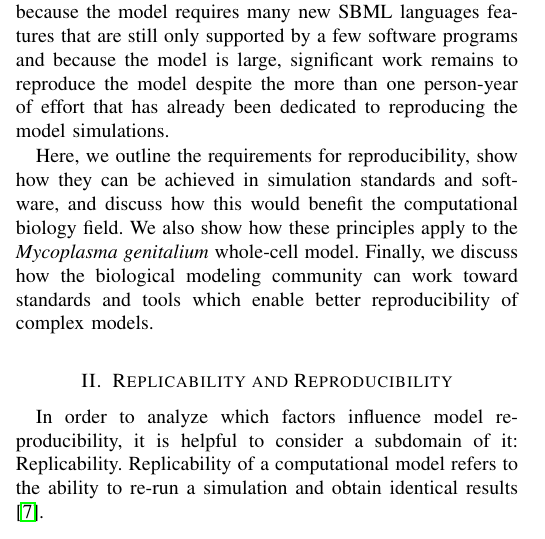
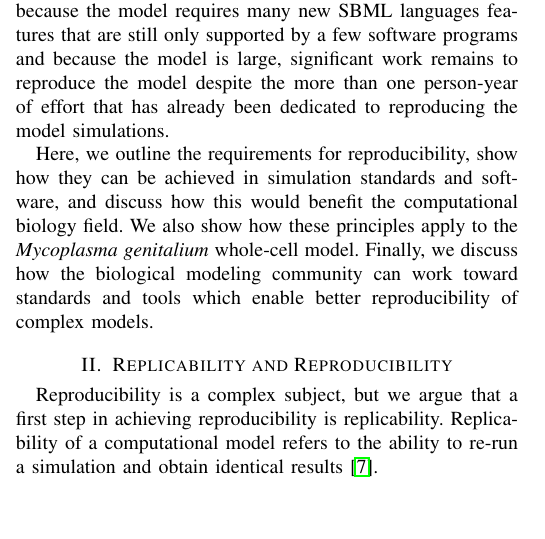
Before and after one commit to 0u812/ieee-reproducibility-paper, a LaTeX paper (model_reproducibility.tex): part of one column of page 1 of 6, cut so that both start at the same text, the shorter picture padded with empty space. Compiled offline with pdfLaTeX.

Commit message:
change wording on replicability

```diff
--- a/model_reproducibility.tex
+++ b/model_reproducibility.tex
@@ -503,8 +503,8 @@ Replicability refers only to the ability to recapitulate earlier simulation resu
 
 \section{Replicability and Reproducibility}
 
-In order to analyze which factors influence model reproducibility,
-it is helpful to consider a subdomain of it: Replicability.
+Reproducibility is a complex subject, but we argue that a first
+step in achieving reproducibility is replicability.
 Replicability of a computational model refers to the ability to
 re-run a simulation and obtain identical results \cite{easterbrook2014open}.
 
```
